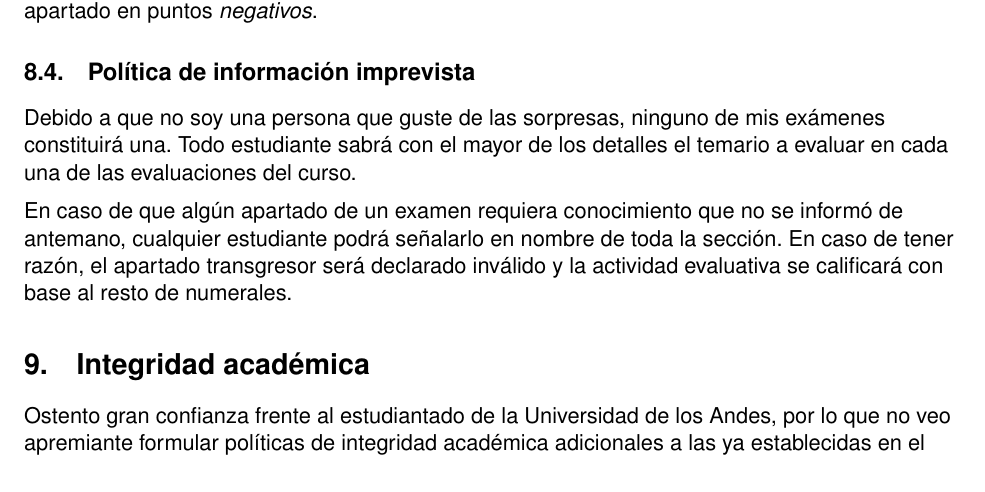
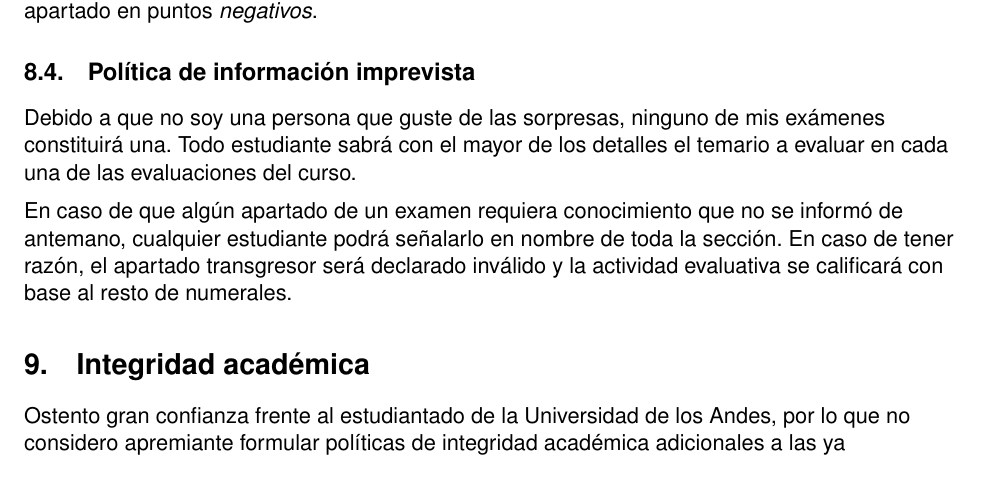
Before and after one commit to fedemelo/uniandes-profesor-dalgo, a LaTeX document (policies/policies.tex, which reads policies/integridad-academica.tex): part of page 3 of 4, cut so that both start at the same text. Compiled offline with pdfLaTeX.

Commit message:
Nit in academic integrity

```diff
--- a/policies/integridad-academica.tex
+++ b/policies/integridad-academica.tex
@@ -1,2 +1,2 @@
 \section{Integridad académica}
-Ostento gran confianza frente al estudiantado de la Universidad de los Andes, por lo que no veo apremiante formular políticas de integridad académica adicionales a las ya establecidas en el Reglamento general de estudiantes de pregrado. De existir, cualquier falta a la integridad académica será tramitada conforme a lo allí estipulado.
+Ostento gran confianza frente al estudiantado de la Universidad de los Andes, por lo que no considero apremiante formular políticas de integridad académica adicionales a las ya establecidas en el Reglamento general de estudiantes de pregrado. De existir, cualquier falta a la integridad académica será tramitada conforme a lo allí estipulado.
```
